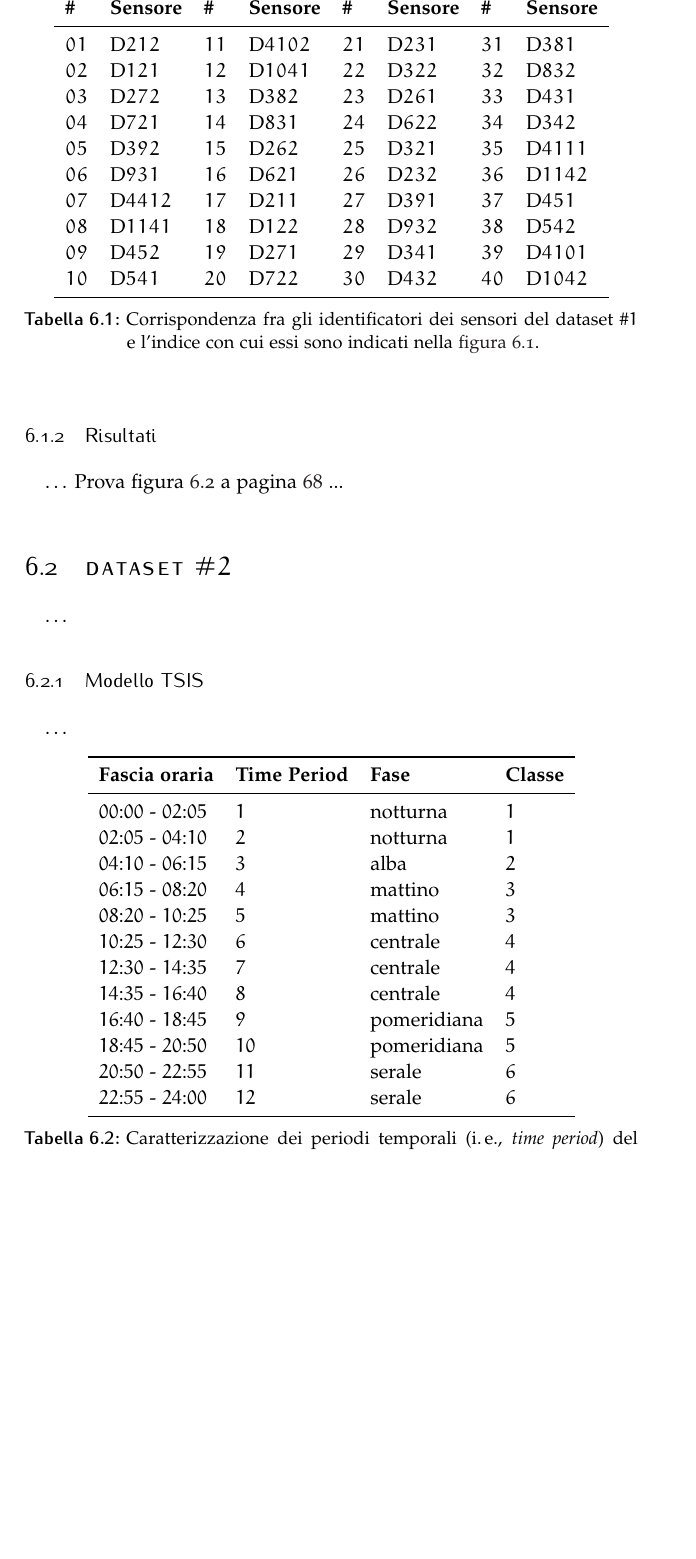
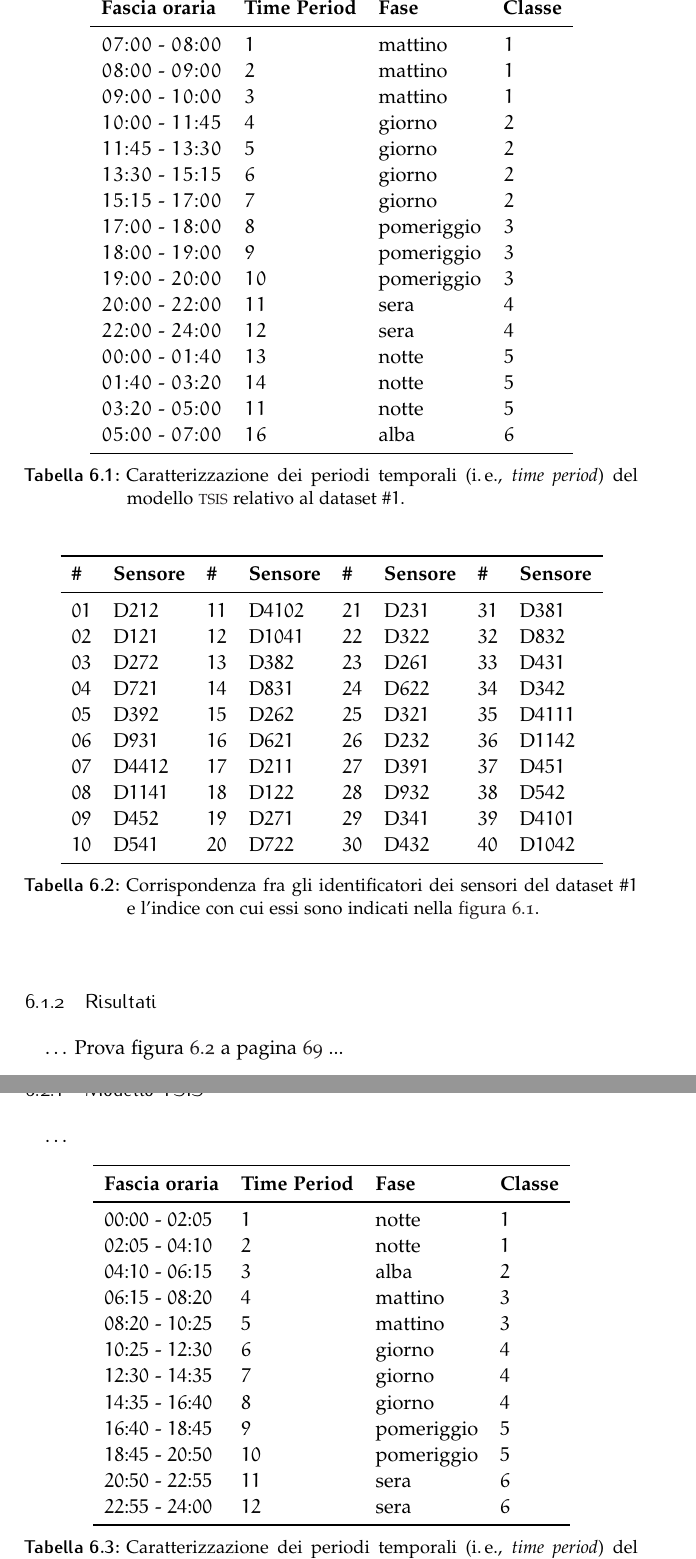
Before and after one commit to leodido/m.sc-thesis, a LaTeX thesis (arsclassica.tex, which reads chapters/6.tex): part of page 75 of 89 before the commit and two parts of pages 75 and 76 of 90 after it, the two joined at a grey line, cut at the place of the change, the shorter picture padded with empty space. The pictures show the PDF file arsclassica.pdf that the author committed with the source.

Commit message:
Added table of model 1 time periods.

```diff
--- a/chapters/6.tex
+++ b/chapters/6.tex
@@ -31,3 +31,9 @@ La~\vref{fig:tsis-model-simple} mostra la rete stradale che compone il modello \
 	\label{fig:tsis-model-simple}
 \end{figure}
 
+\begin{table}[htbp]%
+	\centering%
+	\begin{tabular}{+l^l^l^l}
+	\toprule\rowstyle{\bfseries}%
+	Fascia oraria  		   & Time Period  	& Fase          & Classe  \\\otoprule
+	$07$:$00$ - $08$:$00$  & $1$            & mattino       & $1$     \\
@@ -34,3 +55,7 @@ La~\vref{fig:tsis-model-simple} mostra la rete stradale che compone il modello \
+	\end{tabular}
+	\caption[Periodi temporali del \ds{1}]{Caratterizzazione dei periodi temporali (\ie{} \emph{\keyword{time period}}) del modello \acs{TSIS} relativo al \ds{1}.}
+	\label{tab:ds-2-tp-labels}
+\end{table}
 
 \begin{table}[htbp]%
 	\centering%
@@ -120,18 +145,18 @@ Prova~\vref{fig:tsis-model-monza-nodes} ...
 	\begin{tabular}{+l^l^l^l}
 	\toprule\rowstyle{\bfseries}%
 	Fascia oraria  		   & Time Period  	& Fase          & Classe  \\\otoprule
-	$00$:$00$ - $02$:$05$  & $1$            & notturna      & $1$     \\
-	$02$:$05$ - $04$:$10$  & $2$            & notturna      & $1$     \\
+	$00$:$00$ - $02$:$05$  & $1$            & notte         & $1$     \\
+	$02$:$05$ - $04$:$10$  & $2$            & notte         & $1$     \\
 	$04$:$10$ - $06$:$15$  & $3$            & alba          & $2$     \\
 	$06$:$15$ - $08$:$20$  & $4$            & mattino       & $3$     \\
 	$08$:$20$ - $10$:$25$  & $5$            & mattino       & $3$     \\
-	$10$:$25$ - $12$:$30$  & $6$            & centrale      & $4$     \\
-	$12$:$30$ - $14$:$35$  & $7$            & centrale      & $4$     \\
-	$14$:$35$ - $16$:$40$  & $8$            & centrale      & $4$     \\
-	$16$:$40$ - $18$:$45$  & $9$            & pomeridiana   & $5$     \\
-	$18$:$45$ - $20$:$50$  & $10$           & pomeridiana   & $5$     \\
-	$20$:$50$ - $22$:$55$  & $11$           & serale        & $6$     \\
-	$22$:$55$ - $24$:$00$  & $12$           & serale        & $6$     \\\bottomrule
+	$10$:$25$ - $12$:$30$  & $6$            & giorno        & $4$     \\
+	$12$:$30$ - $14$:$35$  & $7$            & giorno        & $4$     \\
+	$14$:$35$ - $16$:$40$  & $8$            & giorno        & $4$     \\
+	$16$:$40$ - $18$:$45$  & $9$            & pomeriggio    & $5$     \\
+	$18$:$45$ - $20$:$50$  & $10$           & pomeriggio    & $5$     \\
+	$20$:$50$ - $22$:$55$  & $11$           & sera          & $6$     \\
+	$22$:$55$ - $24$:$00$  & $12$           & sera          & $6$     \\\bottomrule
 	\end{tabular}
 	\caption[Periodi temporali del \ds{2}]{Caratterizzazione dei periodi temporali (\ie{} \emph{\keyword{time period}}) del modello \acs{TSIS} relativo al \ds{2}.}
 	\label{tab:ds-2-tp-labels}
```
Also changed, not shown: arsclassica.pdf, chapters/6.tex (19 more changed lines).
